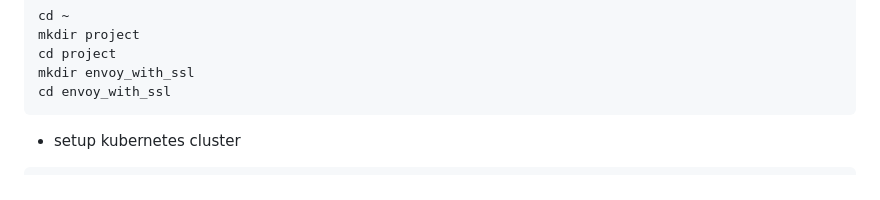
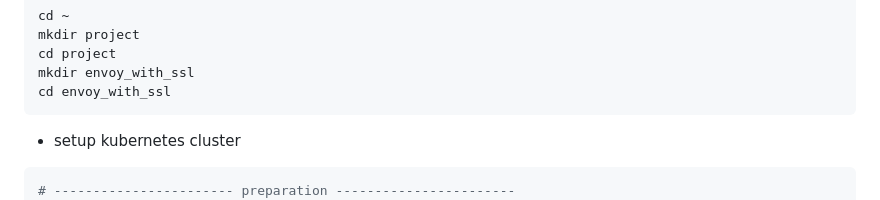
Before and after one commit to ahd3r/crd-lrn, a Markdown page: README.md, the part around the change. Rendered like a GitHub page.

````diff
--- a/README.md
+++ b/README.md
@@ -246,6 +246,7 @@ cd envoy_with_ssl
 ```
 - setup kubernetes cluster
 ```bash
+# ----------------------- preparation -----------------------
 sudo apt remove zram-tools -y
 sudo apt remove systemd-zram-generator -y
 sudo swapoff -a
````
